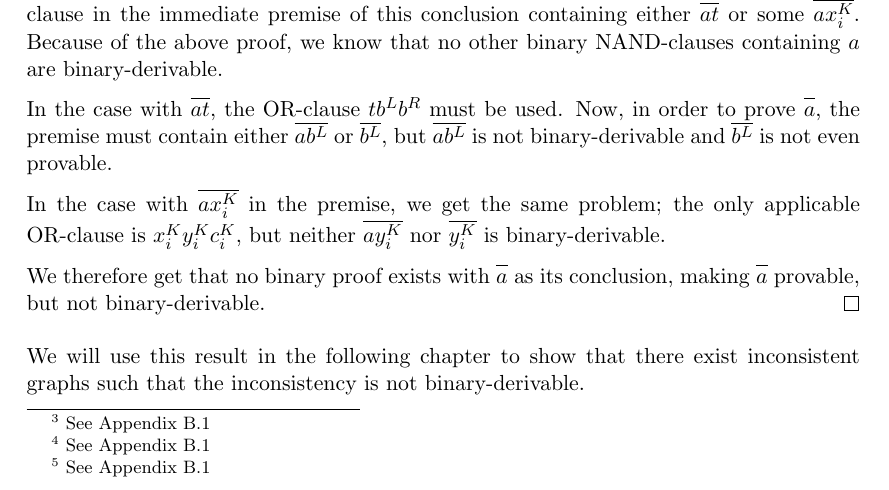
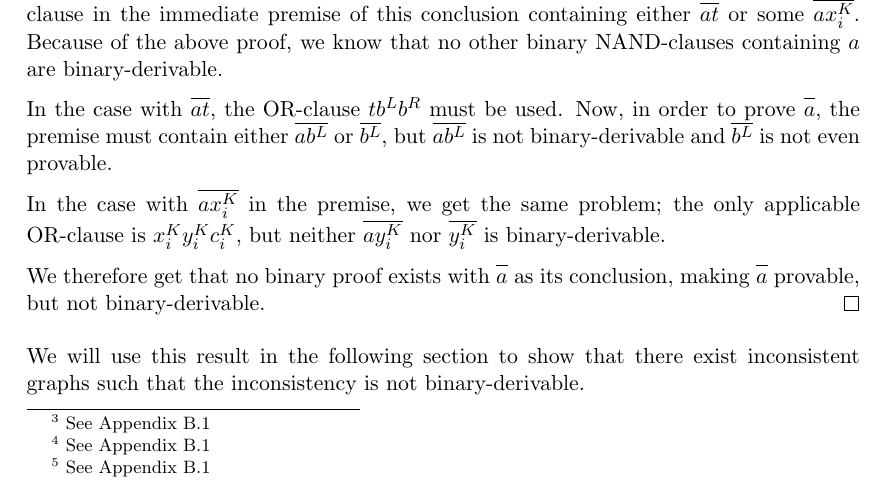
Before and after one commit to kgolid/Masteroppgave, a LaTeX thesis (main.tex, which reads binary_normal_form/unary_nands.tex): part of page 40 of 60, cut so that both start at the same text. Compiled offline with pdfLaTeX.

Commit message:
change chapter -> section

```diff
--- a/binary_normal_form/unary_nands.tex
+++ b/binary_normal_form/unary_nands.tex
@@ -182,4 +182,4 @@ the only applicable OR-clause is $x^K_iy^K_ic^K_i$, but neither $\ol{a y^K_i}$ n
 
 We therefore get that no binary proof exists with $\ol{a}$ as its conclusion, making $\ol{a}$ provable, but not binary-derivable.
 \end{proof}
-We will use this result in the following chapter to show that there exist inconsistent graphs such that the inconsistency is not binary-derivable.
+We will use this result in the following section to show that there exist inconsistent graphs such that the inconsistency is not binary-derivable.
```
